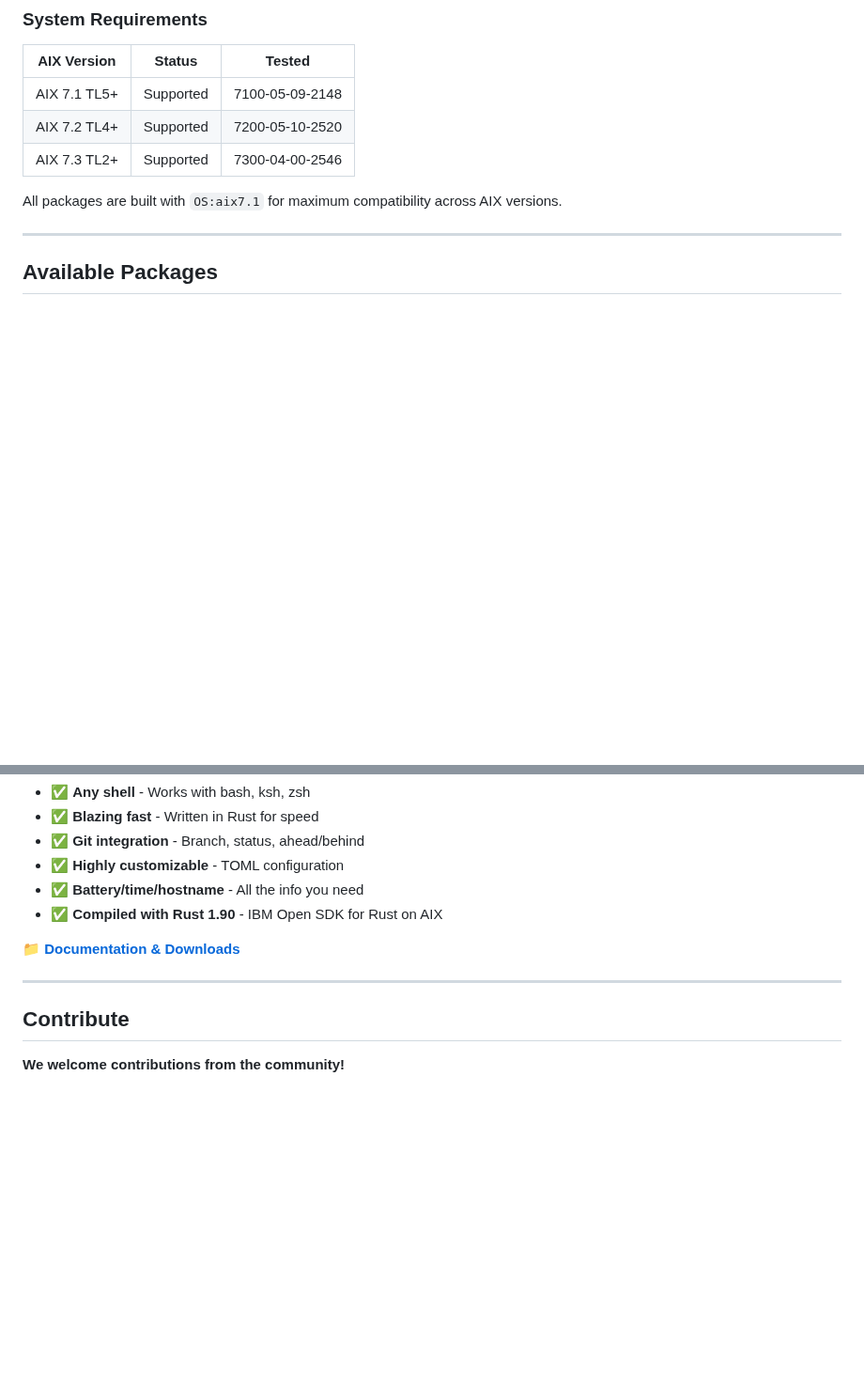
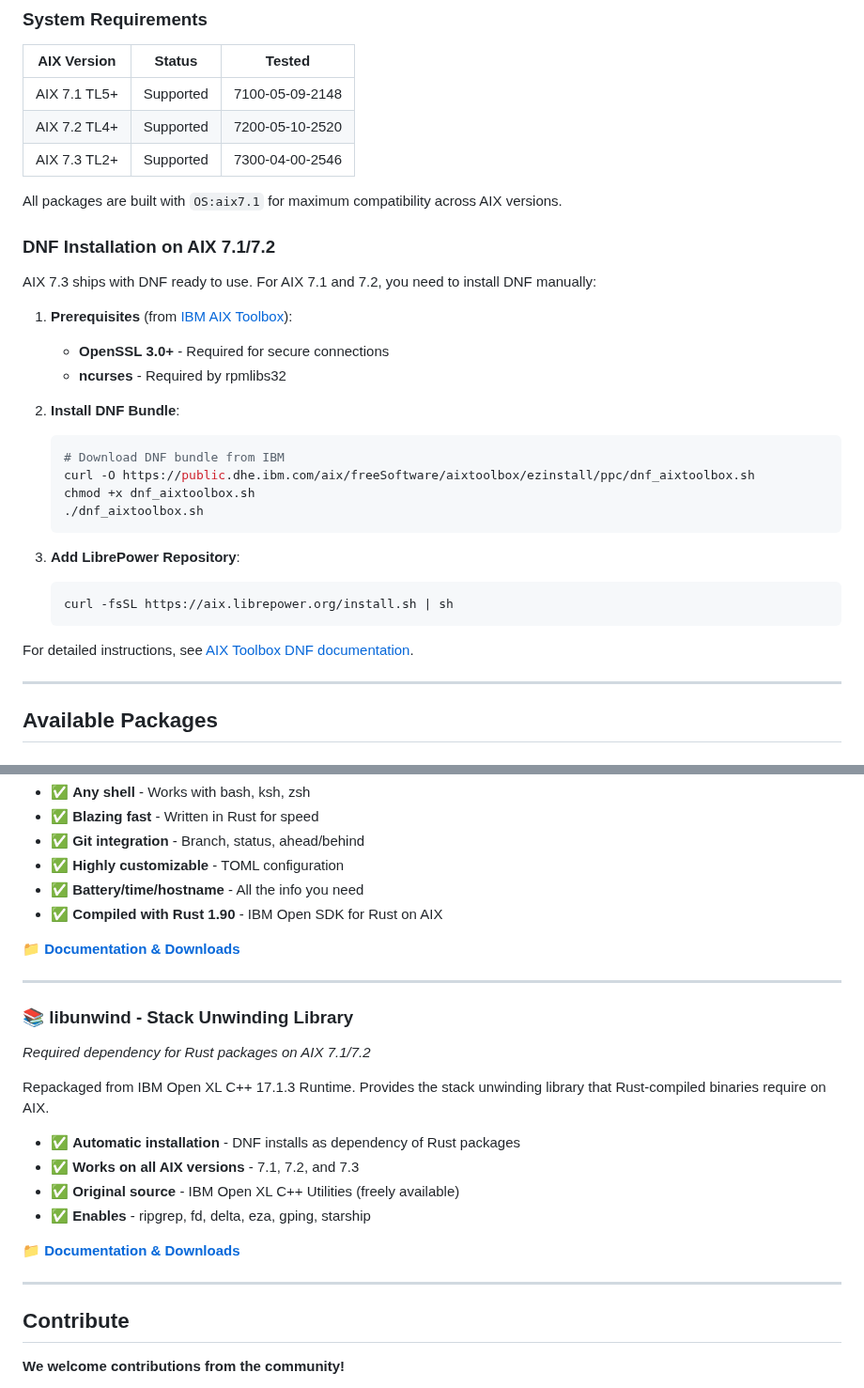
Before and after one commit to librepower/aix, a Markdown page: README.md, 2 parts joined by grey strips. Shown at 94% size. GitHub-like rendering; blank space fills up the shorter version.

Commit message:
docs: Add DNF prerequisites for AIX 7.1/7.2 and libunwind package
- Document OpenSSL 3.0+ and ncurses requirements for DNF on AIX 7.1/7.2
- Add libunwind to package list (enables Rust packages on older AIX)
- Link to IBM AIX Toolbox DNF documentation

Co-Authored-By: Claude Opus 4.5 <noreply@anthropic.com>

````diff
--- a/README.md
+++ b/README.md
@@ -51,6 +51,29 @@ Or install `linux-compat` which configures this automatically.
 | AIX 7.3 TL2+ | Supported | 7300-04-00-2546 |
 
 All packages are built with `OS:aix7.1` for maximum compatibility across AIX versions.
+
+### DNF Installation on AIX 7.1/7.2
+
+AIX 7.3 ships with DNF ready to use. For AIX 7.1 and 7.2, you need to install DNF manually:
+
+1. **Prerequisites** (from [IBM AIX Toolbox](https://www.ibm.com/support/pages/aix-toolbox-open-source-software)):
+   - **OpenSSL 3.0+** - Required for secure connections
+   - **ncurses** - Required by rpmlibs32
+
+2. **Install DNF Bundle**:
+   ```bash
+   # Download DNF bundle from IBM
+   curl -O https://public.dhe.ibm.com/aix/freeSoftware/aixtoolbox/ezinstall/ppc/dnf_aixtoolbox.sh
+   chmod +x dnf_aixtoolbox.sh
+   ./dnf_aixtoolbox.sh
+   ```
+
+3. **Add LibrePower Repository**:
+   ```bash
+   curl -fsSL https://aix.librepower.org/install.sh | sh
+   ```
+
+For detailed instructions, see [AIX Toolbox DNF documentation](https://www.ibm.com/support/pages/aix-toolbox-open-source-software-downloads-alpha#D).
 
 ---
 
@@ -425,6 +448,20 @@ Port of [starship](https://github.com/starship/starship) to AIX. A beautiful, fa
 
 ---
 
+### 📚 libunwind - Stack Unwinding Library
+*Required dependency for Rust packages on AIX 7.1/7.2*
+
+Repackaged from IBM Open XL C++ 17.1.3 Runtime. Provides the stack unwinding library that Rust-compiled binaries require on AIX.
+
+- ✅ **Automatic installation** - DNF installs as dependency of Rust packages
+- ✅ **Works on all AIX versions** - 7.1, 7.2, and 7.3
+- ✅ **Original source** - IBM Open XL C++ Utilities (freely available)
+- ✅ **Enables** - ripgrep, fd, delta, eza, gping, starship
+
+📁 **[Documentation & Downloads](libunwind/)**
+
+---
+
 ## Contribute
 
 **We welcome contributions from the community!**
````
